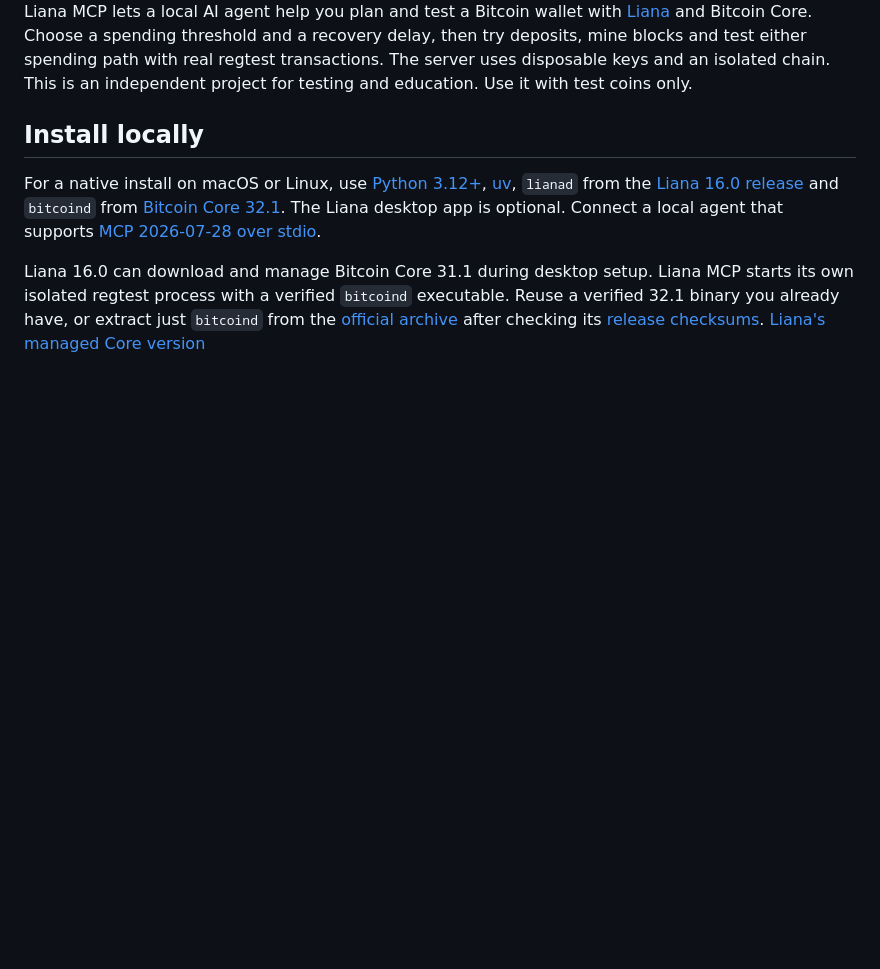
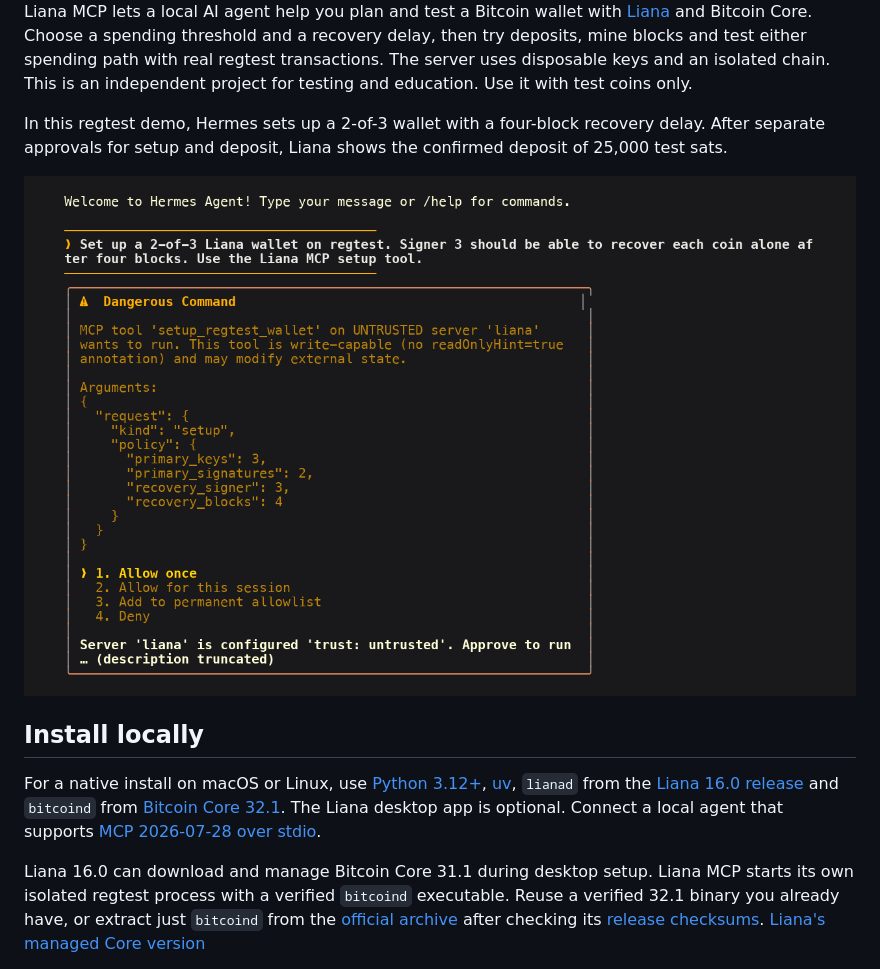
Before and after one commit to mars-llm/liana-mcp, a Markdown page: README.md, the part around the change. Drawn GitHub-style; pictures changed too: assets/liana-mcp-hermes-regtest.gif (added); blank space fills up the shorter version.

Commit message:
Show a Hermes regtest run in the README

```diff
--- a/README.md
+++ b/README.md
@@ -3,6 +3,10 @@
 <img src="assets/liana-mcp.png" width="420" alt="Liana MCP wordmark">
 
 Liana MCP lets a local AI agent help you plan and test a Bitcoin wallet with [Liana](https://lianawallet.com/) and Bitcoin Core. Choose a spending threshold and a recovery delay, then try deposits, mine blocks and test either spending path with real regtest transactions. The server uses disposable keys and an isolated chain. This is an independent project for testing and education. Use it with test coins only.
+
+In this regtest demo, Hermes sets up a 2-of-3 wallet with a four-block recovery delay. After separate approvals for setup and deposit, Liana shows the confirmed deposit of 25,000 test sats.
+
+![Hermes calls Liana MCP and the English Liana wallet shows a confirmed regtest deposit](assets/liana-mcp-hermes-regtest.gif)
 
 ## Install locally
 
```
